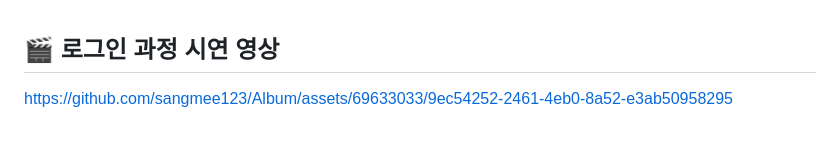
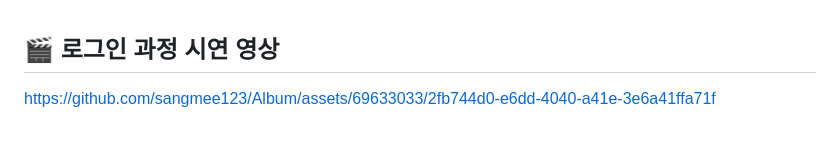
Before and after one commit to sangmee123/Album, a Markdown page: README.md, the part around the change. Drawn GitHub-style.

```diff
--- a/README.md
+++ b/README.md
@@ -101,4 +101,4 @@ https://github.com/sangmee123/Album/assets/69633033/cdb64f74-b931-49d2-86a8-3d3d
 
 ## 🎬 로그인 과정 시연 영상
 
-https://github.com/sangmee123/Album/assets/69633033/9ec54252-2461-4eb0-8a52-e3ab50958295
+https://github.com/sangmee123/Album/assets/69633033/2fb744d0-e6dd-4040-a41e-3e6a41ffa71f
```
